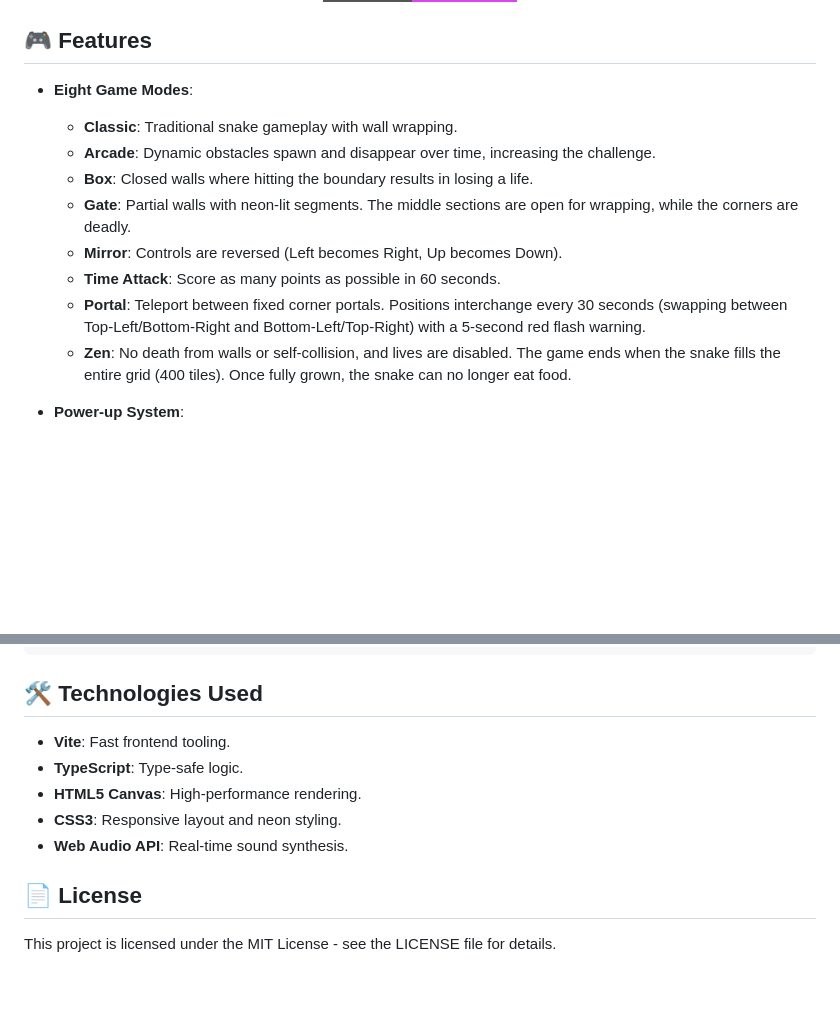
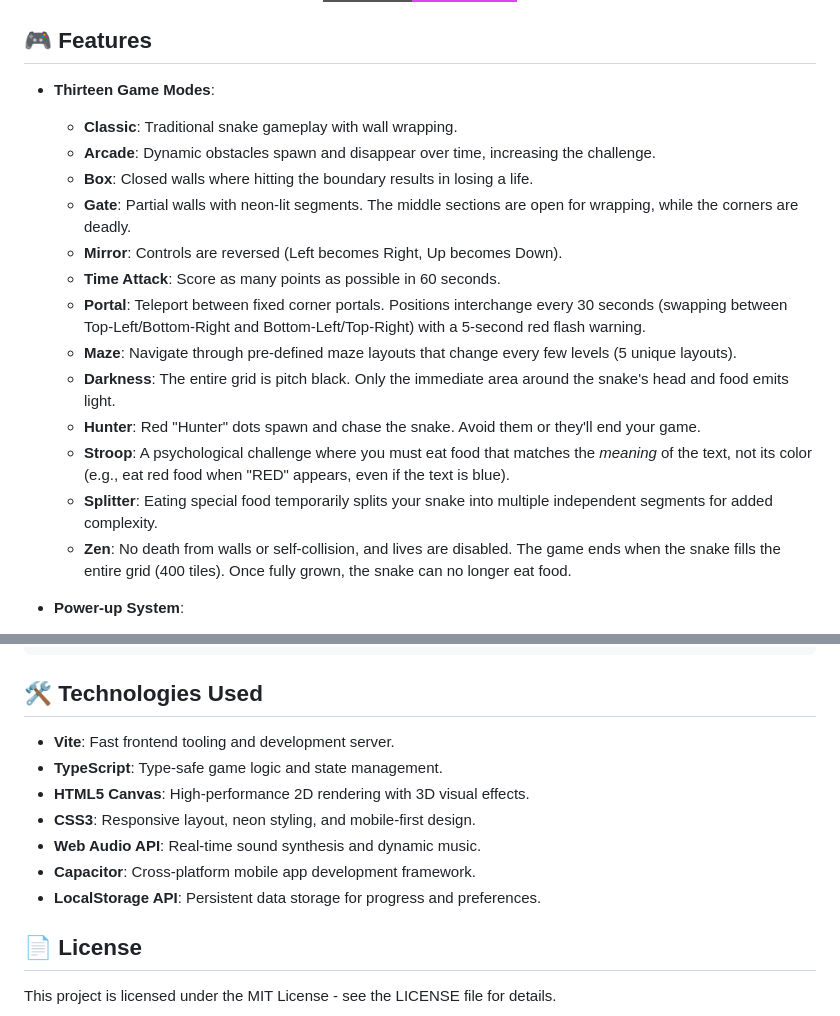
Before and after one commit to bikram73/Neon-Snake-Game, a Markdown page: README.md, 2 parts joined by grey strips. Drawn GitHub-style; badges without logos; blank space fills up the shorter version.

```diff
--- a/README.md
+++ b/README.md
@@ -12,7 +12,7 @@ A modern, cyberpunk-themed Snake game built with **TypeScript**, **Vite**, and *
 
 ## 🎮 Features
 
-- **Eight Game Modes**:
+- **Thirteen Game Modes**:
   - **Classic**: Traditional snake gameplay with wall wrapping.
   - **Arcade**: Dynamic obstacles spawn and disappear over time, increasing the challenge.
   - **Box**: Closed walls where hitting the boundary results in losing a life.
@@ -20,6 +20,11 @@ A modern, cyberpunk-themed Snake game built with **TypeScript**, **Vite**, and *
   - **Mirror**: Controls are reversed (Left becomes Right, Up becomes Down).
   - **Time Attack**: Score as many points as possible in 60 seconds.
   - **Portal**: Teleport between fixed corner portals. Positions interchange every 30 seconds (swapping between Top-Left/Bottom-Right and Bottom-Left/Top-Right) with a 5-second red flash warning.
+  - **Maze**: Navigate through pre-defined maze layouts that change every few levels (5 unique layouts).
+  - **Darkness**: The entire grid is pitch black. Only the immediate area around the snake's head and food emits light.
+  - **Hunter**: Red "Hunter" dots spawn and chase the snake. Avoid them or they'll end your game.
+  - **Stroop**: A psychological challenge where you must eat food that matches the *meaning* of the text, not its color (e.g., eat red food when "RED" appears, even if the text is blue).
+  - **Splitter**: Eating special food temporarily splits your snake into multiple independent segments for added complexity.
   - **Zen**: No death from walls or self-collision, and lives are disabled. The game ends when the snake fills the entire grid (400 tiles). Once fully grown, the snake can no longer eat food.
 
 - **Power-up System**:
@@ -153,11 +205,13 @@ npm run build
 
 ## 🛠️ Technologies Used
 
-- **Vite**: Fast frontend tooling.
-- **TypeScript**: Type-safe logic.
-- **HTML5 Canvas**: High-performance rendering.
-- **CSS3**: Responsive layout and neon styling.
-- **Web Audio API**: Real-time sound synthesis.
+- **Vite**: Fast frontend tooling and development server.
+- **TypeScript**: Type-safe game logic and state management.
+- **HTML5 Canvas**: High-performance 2D rendering with 3D visual effects.
+- **CSS3**: Responsive layout, neon styling, and mobile-first design.
+- **Web Audio API**: Real-time sound synthesis and dynamic music.
+- **Capacitor**: Cross-platform mobile app development framework.
+- **LocalStorage API**: Persistent data storage for progress and preferences.
 
 ## 📄 License
 
```
Also changed, not shown: other parts of README.md (+71 -24 lines).
